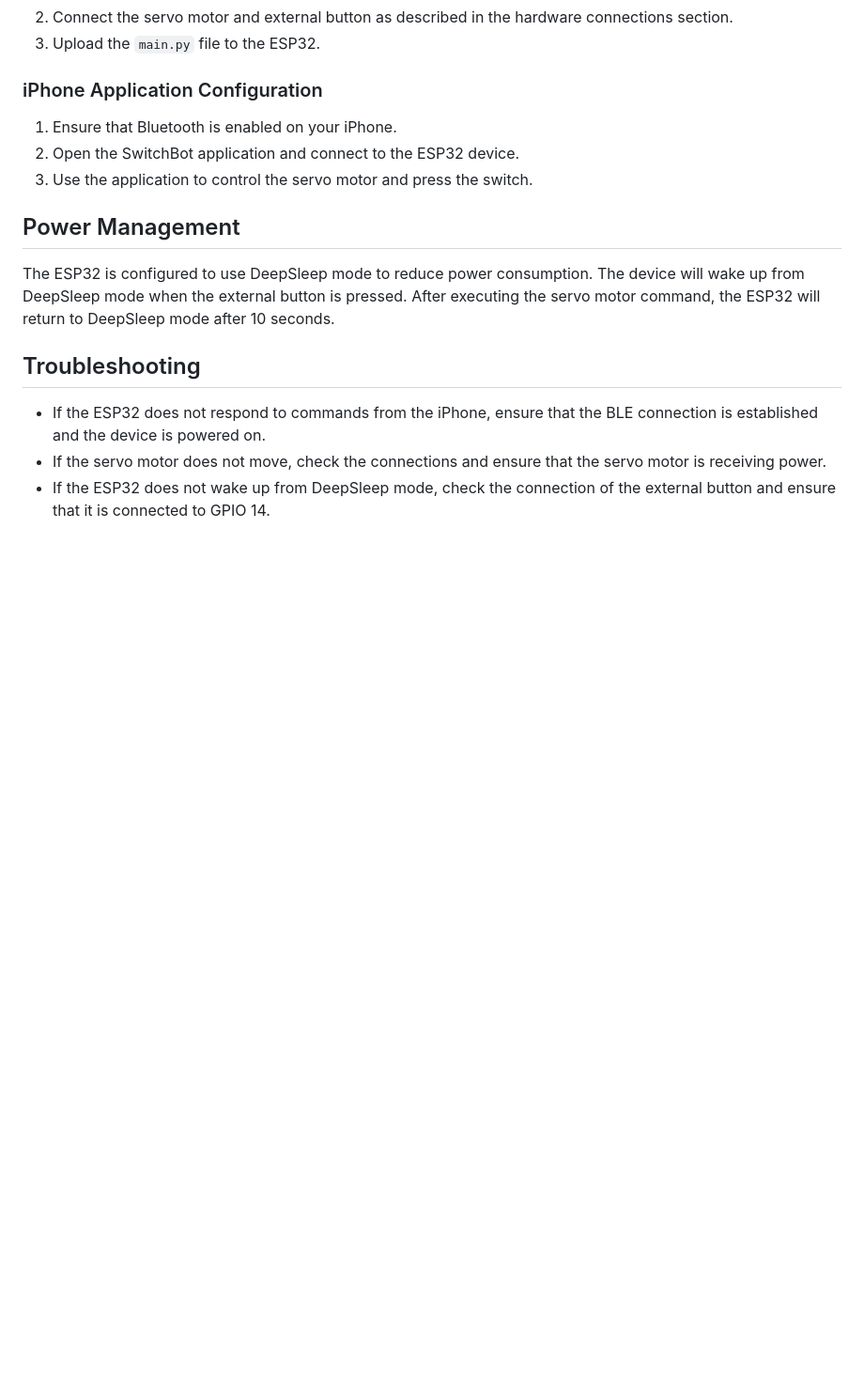
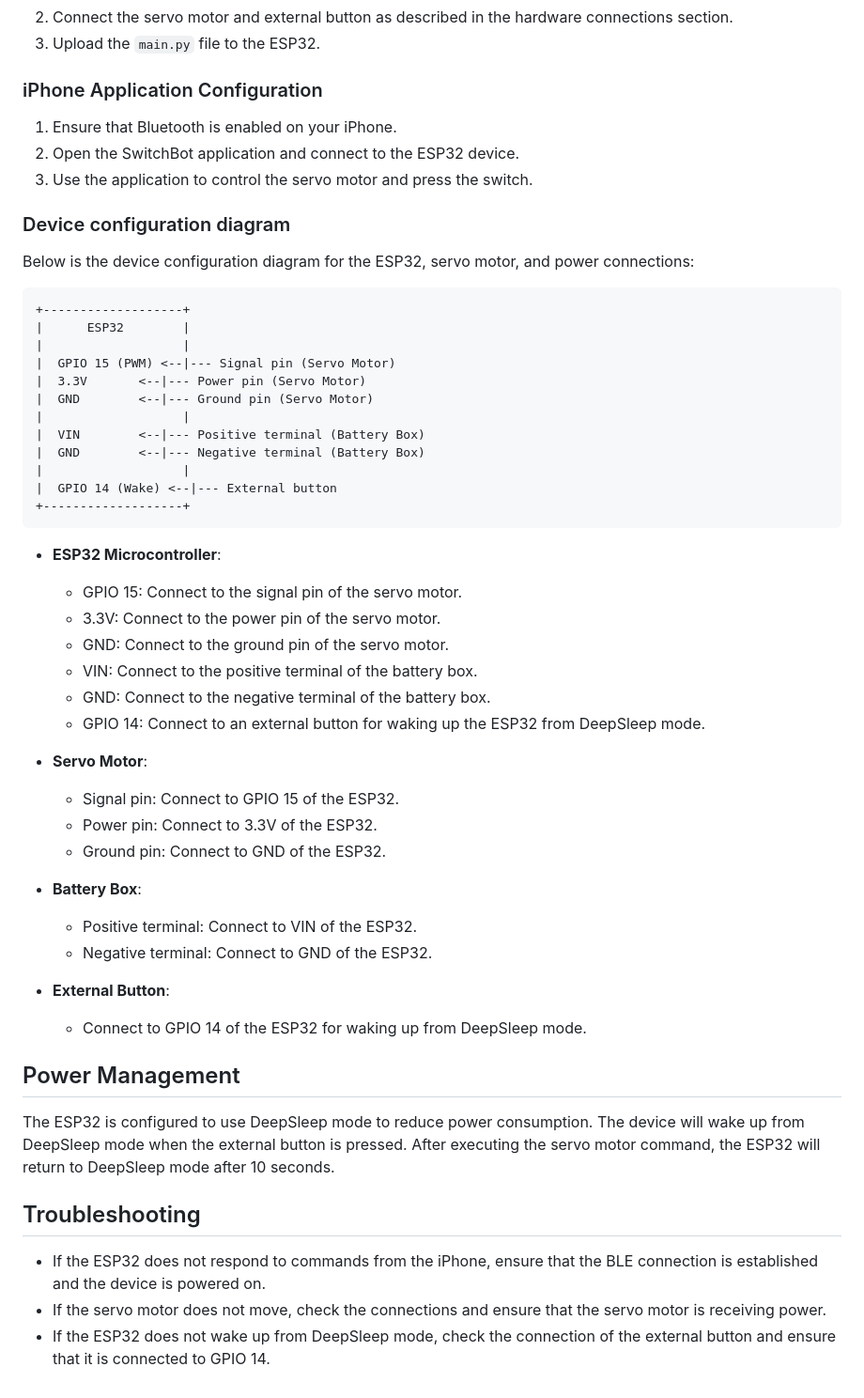
Before and after one commit to ks-sakamoto/SwitchBot, a Markdown page: README.md, the part around the change. Shown at 94% size. GitHub-like rendering; blank space fills up the shorter version.

Commit message:
Add device configuration diagram to README
Related to #1

Add device configuration diagram to README

* Add a "Device configuration diagram" section under the "Device Configuration" header.
* Include a visual device configuration diagram for the ESP32, servo motor, and power connections.
* Add detailed descriptions of each connection and component in the diagram.

---

For more details, open the [Copilot Workspace session](https://copilot-workspace.githubnext.com/ks-sakamoto/SwitchBot/issues/1?shareId=XXXX-XXXX-XXXX-XXXX).

````diff
--- a/README.md
+++ b/README.md
@@ -78,6 +78,45 @@ The SwitchBot system consists of the following components:
 2. Open the SwitchBot application and connect to the ESP32 device.
 3. Use the application to control the servo motor and press the switch.
 
+### Device configuration diagram
+
+Below is the device configuration diagram for the ESP32, servo motor, and power connections:
+
+```
++-------------------+
+|      ESP32        |
+|                   |
+|  GPIO 15 (PWM) <--|--- Signal pin (Servo Motor)
+|  3.3V       <--|--- Power pin (Servo Motor)
+|  GND        <--|--- Ground pin (Servo Motor)
+|                   |
+|  VIN        <--|--- Positive terminal (Battery Box)
+|  GND        <--|--- Negative terminal (Battery Box)
+|                   |
+|  GPIO 14 (Wake) <--|--- External button
++-------------------+
+```
+
+* **ESP32 Microcontroller**:
+  * GPIO 15: Connect to the signal pin of the servo motor.
+  * 3.3V: Connect to the power pin of the servo motor.
+  * GND: Connect to the ground pin of the servo motor.
+  * VIN: Connect to the positive terminal of the battery box.
+  * GND: Connect to the negative terminal of the battery box.
+  * GPIO 14: Connect to an external button for waking up the ESP32 from DeepSleep mode.
+
+* **Servo Motor**:
+  * Signal pin: Connect to GPIO 15 of the ESP32.
+  * Power pin: Connect to 3.3V of the ESP32.
+  * Ground pin: Connect to GND of the ESP32.
+
+* **Battery Box**:
+  * Positive terminal: Connect to VIN of the ESP32.
+  * Negative terminal: Connect to GND of the ESP32.
+
+* **External Button**:
+  * Connect to GPIO 14 of the ESP32 for waking up from DeepSleep mode.
+
 ## Power Management
 
 The ESP32 is configured to use DeepSleep mode to reduce power consumption. The device will wake up from DeepSleep mode when the external button is pressed. After executing the servo motor command, the ESP32 will return to DeepSleep mode after 10 seconds.
````
